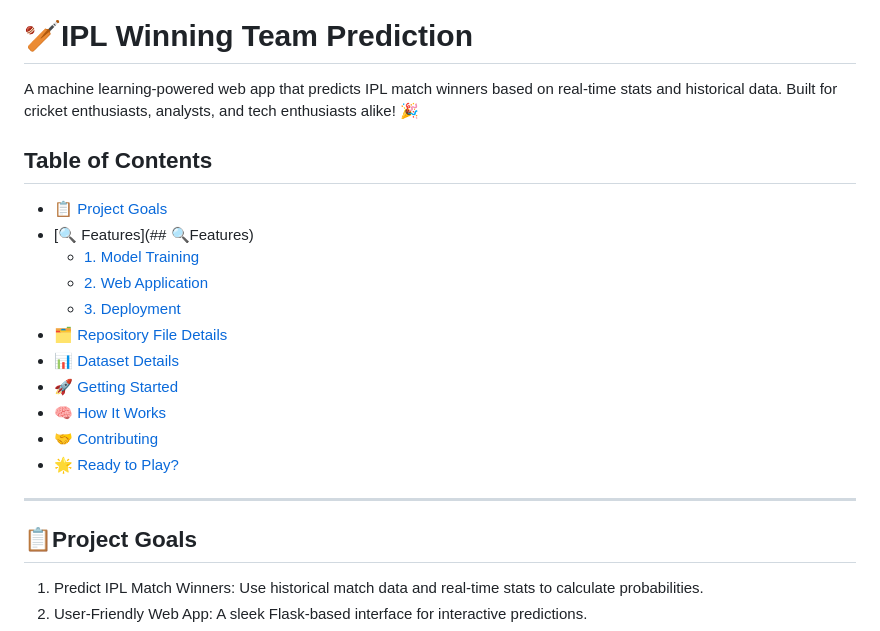
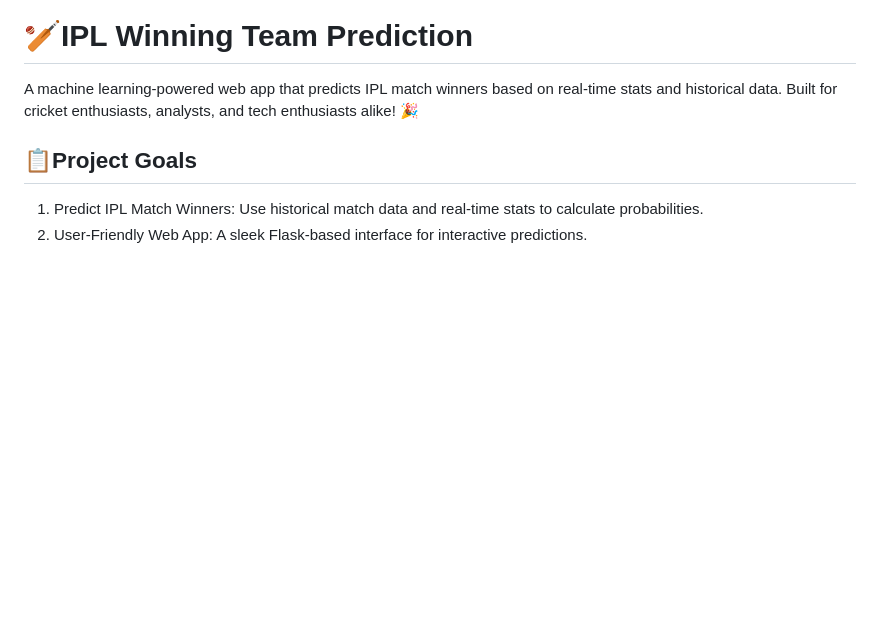
Before and after one commit to PavanKumar1207/IPL_winning_Team_prediction, a Markdown page: README.md, the part around the change. Rendered like a GitHub page; blank space fills up the shorter version.

```diff
--- a/README.md
+++ b/README.md
@@ -2,23 +2,6 @@
 # 🏏**IPL Winning Team Prediction**
 
 A machine learning-powered web app that predicts IPL match winners based on real-time stats and historical data. Built for cricket enthusiasts, analysts, and tech enthusiasts alike! 🎉
-
-
-## Table of Contents
-- [📋 Project Goals](#-Project-Goals)
-- [🔍 Features](## 🔍Features)
-  - [1. Model Training](#1-model-training)
-  - [2. Web Application](#2-web-application)
-  - [3. Deployment](#3-deployment)
-- [🗂️ Repository File Details](#-repository-file-details)
-- [📊 Dataset Details](#-dataset-details)
-- [🚀 Getting Started](#-getting-started)
-- [🧠 How It Works](#-how-it-works)
-- [🤝 Contributing](#-contributing)
-- [🌟 Ready to Play?](#-ready-to-play)
-
----
-
 
 ## 📋Project Goals
 
```
